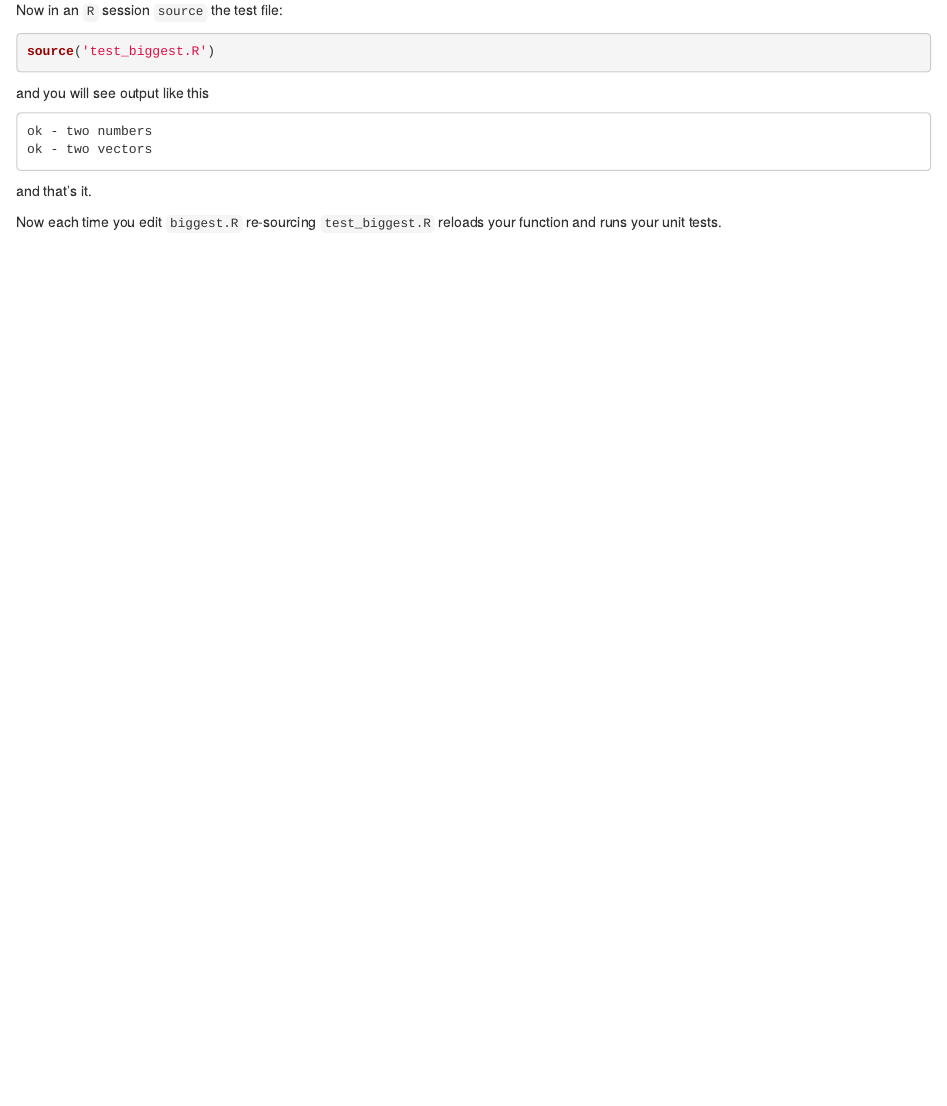
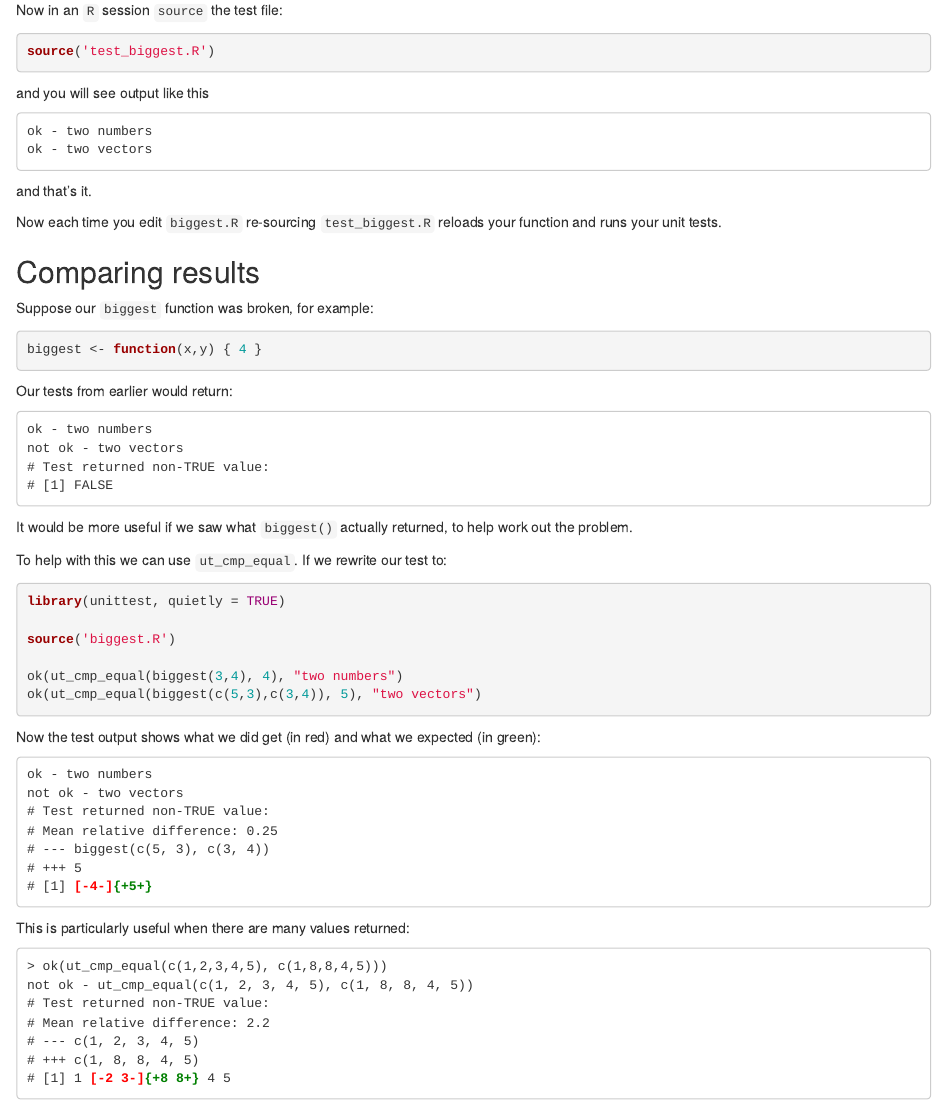
Before and after one commit to ravingmantis/unittest, an R Markdown document (vignettes/getting_started.Rmd): the page in a window 1100 px wide, from 380 px down. Rendered offline with R 4.5, knitr and Pandoc, with nearby package versions.

Commit message:
vignettes/getting_started: Example of using ut_cmp_equal

````diff
--- a/vignettes/getting_started.Rmd
+++ b/vignettes/getting_started.Rmd
@@ -42,3 +42,58 @@ and that's it.
 
 Now each time you edit ``biggest.R`` re-sourcing ``test_biggest.R``
 reloads your function and runs your unit tests.
+
+## Comparing results
+
+Suppose our ``biggest`` function was broken, for example:
+
+```{r}
+biggest <- function(x,y) { 4 }
+```
+
+Our tests from earlier would return:
+
+```
+ok - two numbers
+not ok - two vectors
+# Test returned non-TRUE value:
+# [1] FALSE
+```
+
+It would be more useful if we saw what ``biggest()`` actually returned, to help
+work out the problem.
+
+To help with this we can use ``ut_cmp_equal``. If we rewrite our test to:
+
+```{r, eval=FALSE}
+library(unittest, quietly = TRUE)
+
+source('biggest.R')
+
+ok(ut_cmp_equal(biggest(3,4), 4), "two numbers")
+ok(ut_cmp_equal(biggest(c(5,3),c(3,4)), 5), "two vectors")
+```
+
+Now the test output shows what we did get (in red) and what we expected (in green):
+
+<pre>
+ok - two numbers
+not ok - two vectors
+# Test returned non-TRUE value:
+# Mean relative difference: 0.25
+# --- biggest(c(5, 3), c(3, 4))
+# +++ 5
+# [1] <span style="color:red;font-weight:bold">[-4-]</span><span style="color:green;font-weight:bold">{+5+}</span>
+</pre>
+
+This is particularly useful when there are many values returned:
+
+<pre>
+> ok(ut_cmp_equal(c(1,2,3,4,5), c(1,8,8,4,5)))
+not ok - ut_cmp_equal(c(1, 2, 3, 4, 5), c(1, 8, 8, 4, 5))
+# Test returned non-TRUE value:
+# Mean relative difference: 2.2
+# --- c(1, 2, 3, 4, 5)
+# +++ c(1, 8, 8, 4, 5)
+# [1] 1 <span style="color:red;font-weight:bold">[-2 3-]</span><span style="color:green;font-weight:bold">{+8 8+}</span> 4 5
+</pre>
````
